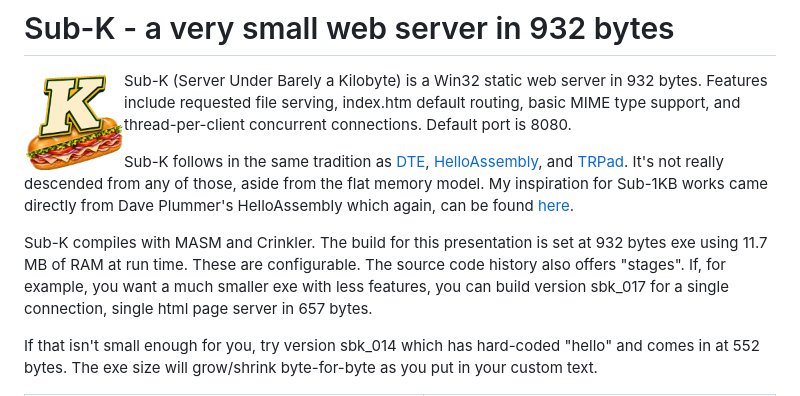
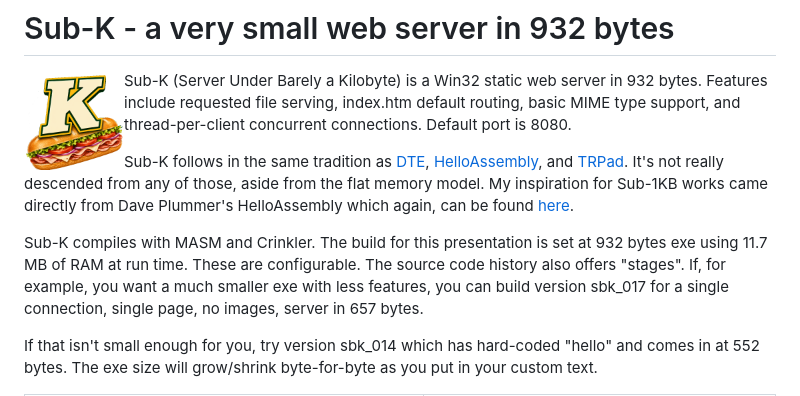
Before and after one commit to mpower-codeworks/Sub-K-Very-Small-Web-Server, a Markdown page: README.md, the part around the change. GitHub-like rendering.

Commit message:
Main Page

```diff
--- a/README.md
+++ b/README.md
@@ -6,7 +6,7 @@ Sub-K (Server Under Barely a Kilobyte) is a Win32 static web server in 932 bytes
 
 Sub-K follows in the same tradition as [DTE](https://github.com/mpower-codeworks/Daves-Tiny-Editor), [HelloAssembly](https://github.com/PlummersSoftwareLLC/HelloAssembly), and [TRPad](https://github.com/mpower-codeworks/TinyRetroPad). It's not really descended from any of those, aside from the flat memory model. My inspiration for Sub-1KB works came directly from Dave Plummer's HelloAssembly which again, can be found [here](https://github.com/PlummersSoftwareLLC/HelloAssembly).
 
-Sub-K compiles with MASM and Crinkler. The build for this presentation is set at 932 bytes exe using 11.7 MB of RAM at run time. These are configurable. The source code history also offers "stages". If, for example, you want a much smaller exe with less features, you can build version sbk_017 for a single connection, single html page server in 657 bytes.
+Sub-K compiles with MASM and Crinkler. The build for this presentation is set at 932 bytes exe using 11.7 MB of RAM at run time. These are configurable. The source code history also offers "stages". If, for example, you want a much smaller exe with less features, you can build version sbk_017 for a single connection, single page, no images, server in 657 bytes.
 
 If that isn't small enough for you, try version sbk_014 which has hard-coded "hello" and comes in at 552 bytes. The exe size will grow/shrink byte-for-byte as you put in your custom text.
 
```
